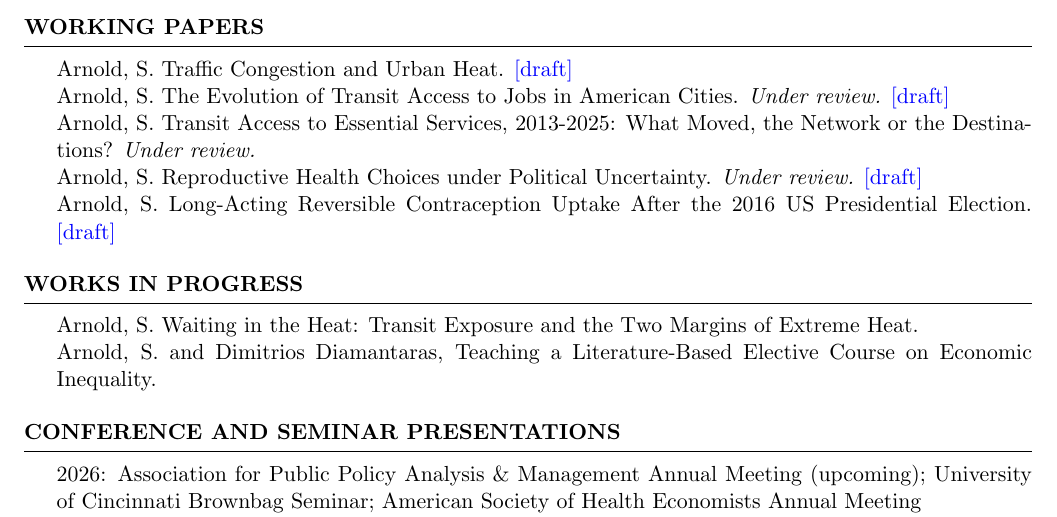
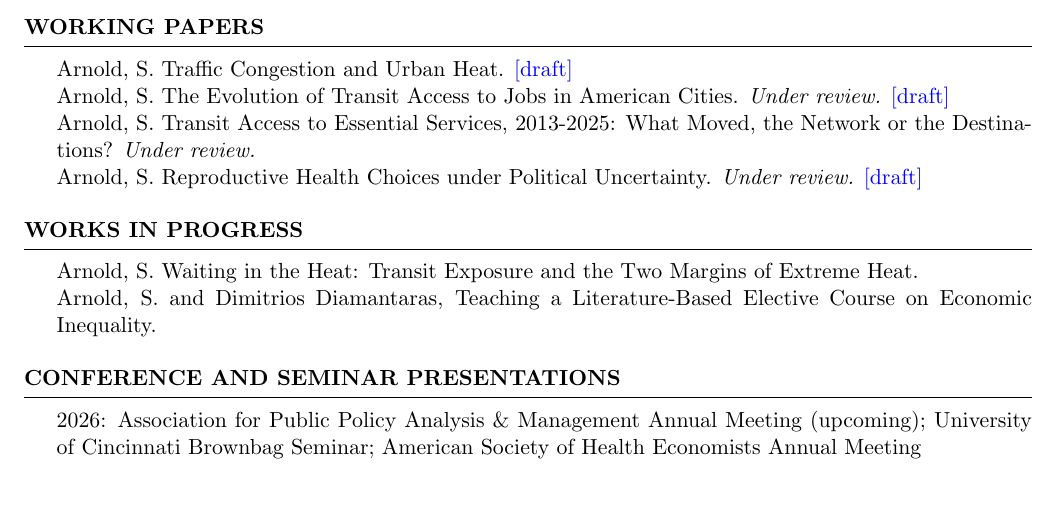
Before and after one commit to smh172/cv, a LaTeX CV (Arnold, Sierra CV.tex): part of page 1 of 3, cut so that both start at the same text, the shorter picture padded with empty space. Compiled offline with pdfLaTeX.

Commit message:
Revert the duplicate LARC entry: it is the same paper as Reproductive Health Choices
Sierra: the two are one project, and the EB note is the current version. One CV entry,
linked to eb_note.pdf.

```diff
--- a/Arnold, Sierra CV.tex
+++ b/Arnold, Sierra CV.tex
@@ -63,8 +63,7 @@ Urban Economics, Environmental Economics, Health Economics, Economics of Inequal
 	Arnold, S. Traffic Congestion and Urban Heat. \href{https://smh172.github.io/traffic-urban-heat/Traffic-and-Urban-Heat-Draft.pdf}{[draft]}\\
 	Arnold, S. The Evolution of Transit Access to Jobs in American Cities. \textit{Under review.} \href{https://smh172.github.io/evolution-transit-access/evolution_transit_access.pdf}{[draft]}\\
 	Arnold, S. Transit Access to Essential Services, 2013-2025: What Moved, the Network or the Destinations? \textit{Under review.}\\
-	Arnold, S. Reproductive Health Choices under Political Uncertainty. \textit{Under review.} \href{https://smh172.github.io/reproductive-choices/eb_note.pdf}{[draft]}\\
-	Arnold, S. Long-Acting Reversible Contraception Uptake After the 2016 US Presidential Election. \href{https://smh172.github.io/reproductive-choices/Reproductive-Choices-Draft.pdf}{[draft]}
+	Arnold, S. Reproductive Health Choices under Political Uncertainty. \textit{Under review.} \href{https://smh172.github.io/reproductive-choices/eb_note.pdf}{[draft]}
 \end{rSection}
 
 
```
Also changed, not shown: Arnold, Sierra CV.pdf, Sierra-Arnold-CV.pdf.
